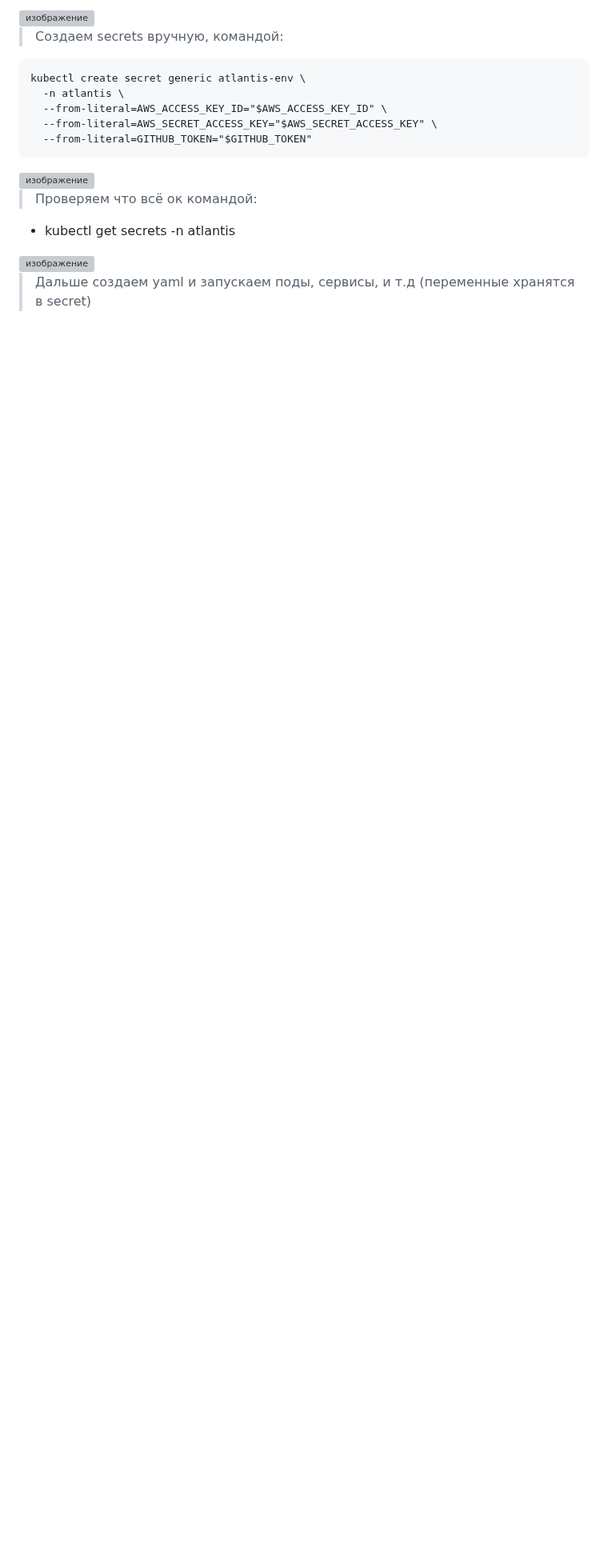
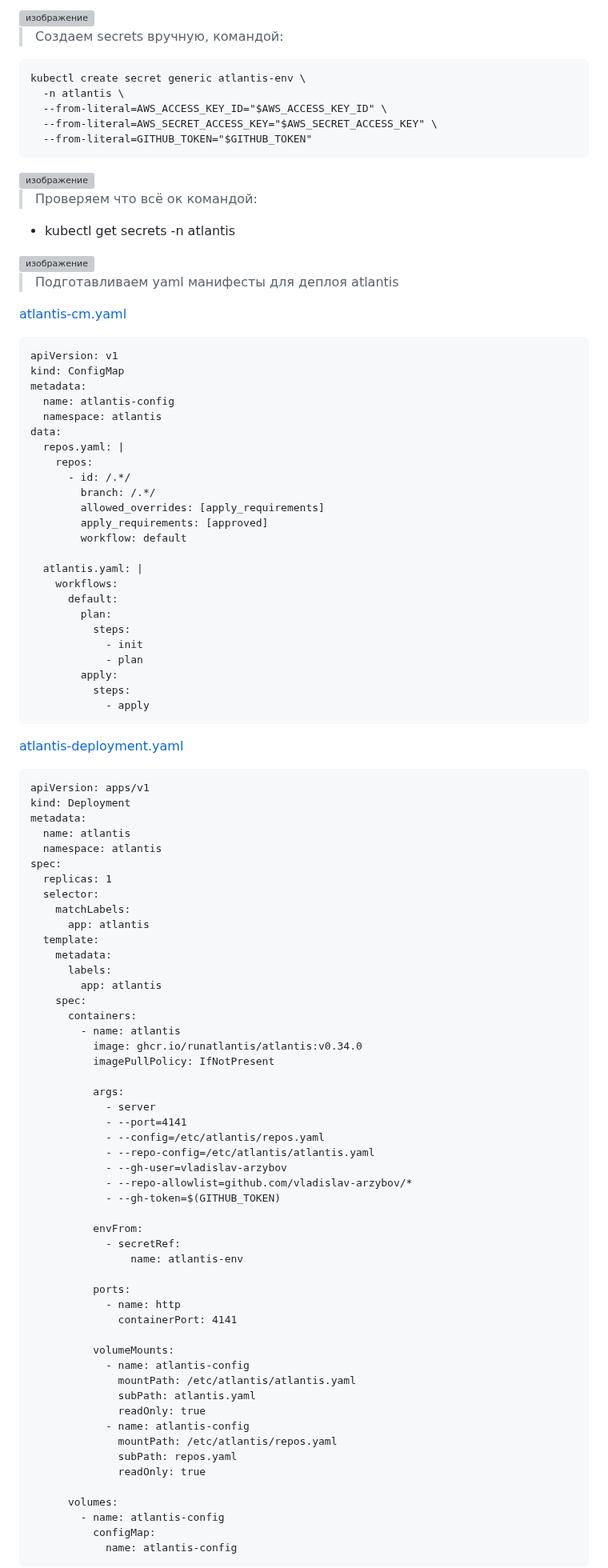
Before and after one commit to vladislav-arzybov/HOMEWORK, a Markdown page: 23_Diplom/05_atlantis.md, the part around one of its changes. Shown at 80% size. Rendered like a GitHub page; blank space fills up the shorter version; grey boxes are pictures that could not be loaded.

````diff
--- a/23_Diplom/05_atlantis.md
+++ b/23_Diplom/05_atlantis.md
@@ -60,4 +60,88 @@ kubectl create secret generic atlantis-env \
 
 <img width="647" height="56" alt="изображение" src="https://github.com/user-attachments/assets/7d08a2e6-c55b-45ee-bdda-96887ead5a70" />
 
-> Дальше создаем yaml и запускаем поды, сервисы, и т.д (переменные хранятся в secret)
+> Подготавливаем yaml манифесты для деплоя atlantis
+
+[atlantis-cm.yaml]()
+```
+apiVersion: v1
+kind: ConfigMap
+metadata:
+  name: atlantis-config
+  namespace: atlantis
+data:
+  repos.yaml: |
+    repos:
+      - id: /.*/
+        branch: /.*/
+        allowed_overrides: [apply_requirements]
+        apply_requirements: [approved]
+        workflow: default
+
+  atlantis.yaml: |
+    workflows:
+      default:
+        plan:
+          steps:
+            - init
+            - plan
+        apply:
+          steps:
+            - apply
+```
+
+[atlantis-deployment.yaml]()
+```
+apiVersion: apps/v1
+kind: Deployment
+metadata:
+  name: atlantis
+  namespace: atlantis
+spec:
+  replicas: 1
+  selector:
+    matchLabels:
+      app: atlantis
+  template:
+    metadata:
+      labels:
+        app: atlantis
+    spec:
+      containers:
+        - name: atlantis
+          image: ghcr.io/runatlantis/atlantis:v0.34.0
+          imagePullPolicy: IfNotPresent
+
+          args:
+            - server
+            - --port=4141
+            - --config=/etc/atlantis/repos.yaml
+            - --repo-config=/etc/atlantis/atlantis.yaml
+            - --gh-user=vladislav-arzybov
+            - --repo-allowlist=github.com/vladislav-arzybov/*
+            - --gh-token=$(GITHUB_TOKEN)
+
+          envFrom:
+            - secretRef:
+                name: atlantis-env
+
+          ports:
+            - name: http
+              containerPort: 4141
+
+          volumeMounts:
+            - name: atlantis-config
+              mountPath: /etc/atlantis/atlantis.yaml
+              subPath: atlantis.yaml
+              readOnly: true
+            - name: atlantis-config
+              mountPath: /etc/atlantis/repos.yaml
+              subPath: repos.yaml
+              readOnly: true
+
+      volumes:
+        - name: atlantis-config
+          configMap:
+            name: atlantis-config
+```
+
````
Also changed, not shown: other parts of 23_Diplom/05_atlantis.md (+29 -0 lines).
